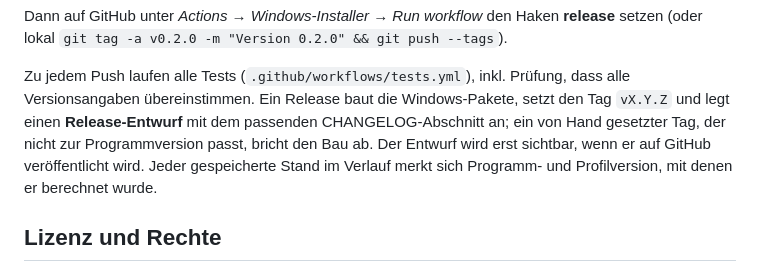
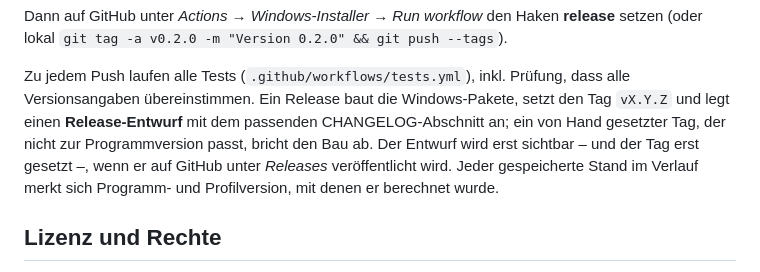
Before and after one commit to lucadesimoni/class-planner, a Markdown page: README.md, the part around the change. GitHub-like rendering.

Commit message:
README: Tag entsteht beim Veröffentlichen des Release-Entwurfs
Co-Authored-By: Claude Opus 5.5 <noreply@anthropic.com>
Claude-Session: https://claude.ai/code/session_01DuTPgjhWjbXqkScDqKsY48

```diff
--- a/README.md
+++ b/README.md
@@ -474,8 +474,8 @@ setzen (oder lokal `git tag -a v0.2.0 -m "Version 0.2.0" && git push --tags`).
 Zu jedem Push laufen alle Tests (`.github/workflows/tests.yml`), inkl. Prüfung, dass alle
 Versionsangaben übereinstimmen. Ein Release baut die Windows-Pakete, setzt den Tag `vX.Y.Z` und
 legt einen **Release-Entwurf** mit dem passenden CHANGELOG-Abschnitt an; ein von Hand
-gesetzter Tag, der nicht zur Programmversion passt, bricht den Bau ab. Der Entwurf wird erst sichtbar, wenn er auf
-GitHub veröffentlicht wird. Jeder gespeicherte Stand im Verlauf merkt sich Programm- und
+gesetzter Tag, der nicht zur Programmversion passt, bricht den Bau ab. Der Entwurf wird erst sichtbar – und der Tag
+erst gesetzt –, wenn er auf GitHub unter *Releases* veröffentlicht wird. Jeder gespeicherte Stand im Verlauf merkt sich Programm- und
 Profilversion, mit denen er berechnet wurde.
 
 ## Lizenz und Rechte
```
